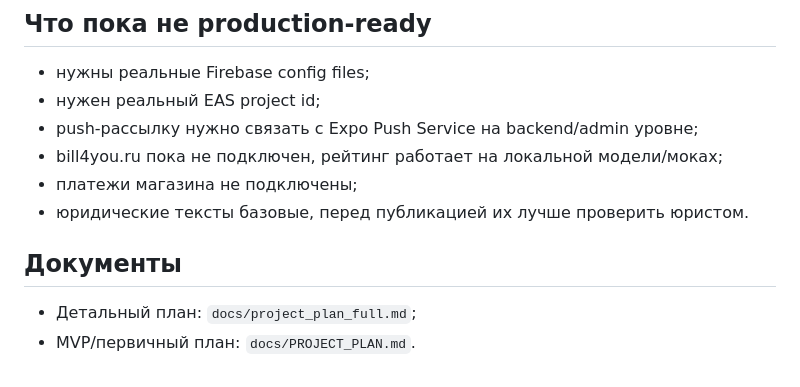
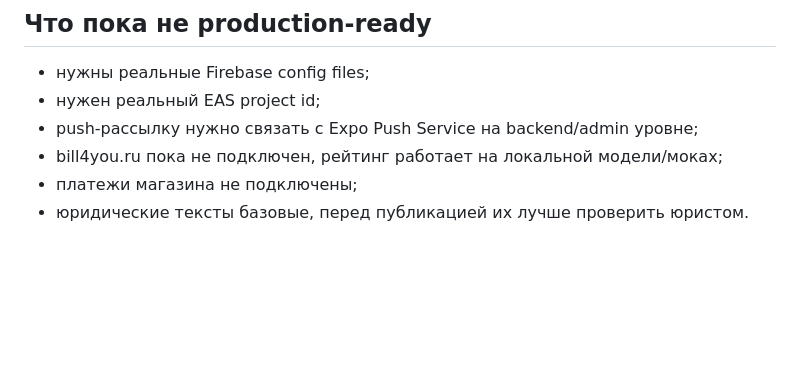
Before and after one commit to astanafbs/astanafbs, a Markdown page: README.md, the part around the change. Rendered like a GitHub page; blank space fills up the shorter version.

Commit message:
Remove project planning docs

```diff
--- a/README.md
+++ b/README.md
@@ -289,8 +289,3 @@ Infrastructure:
 - bill4you.ru пока не подключен, рейтинг работает на локальной модели/моках;
 - платежи магазина не подключены;
 - юридические тексты базовые, перед публикацией их лучше проверить юристом.
-
-## Документы
-
-- Детальный план: `docs/project_plan_full.md`;
-- MVP/первичный план: `docs/PROJECT_PLAN.md`.
```
Also changed, not shown: docs/PROJECT_PLAN.md (deleted, +0 -375 lines), docs/project_plan_full.md (deleted, +0 -338 lines).
